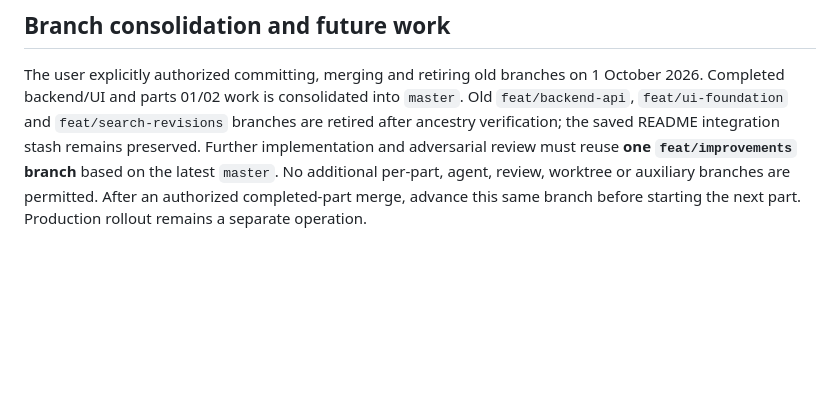
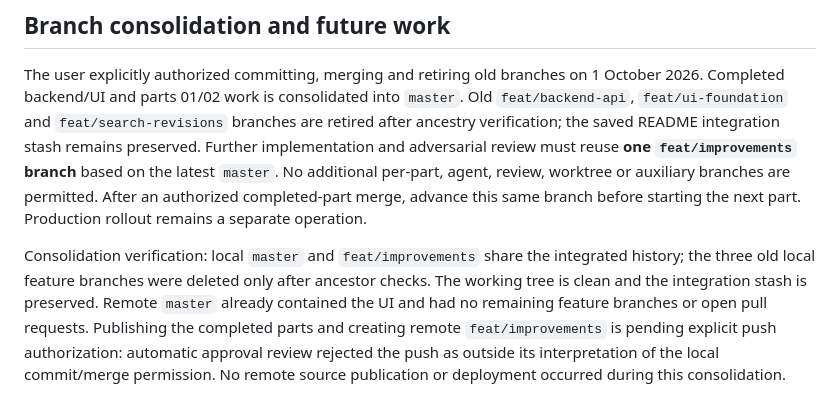
Before and after one commit to ldaldrup/doctolib-checker, a Markdown page: docs/implementation-plans/02-completion-handoff.md, the part around the change. Rendered like a GitHub page; blank space fills up the shorter version.

Commit message:
Record local consolidation and pending remote publication

```diff
--- a/docs/implementation-plans/02-completion-handoff.md
+++ b/docs/implementation-plans/02-completion-handoff.md
@@ -48,3 +48,5 @@ Part 03 can now rely on revision-eligible alert evidence. Do not implement it as
 ## Branch consolidation and future work
 
 The user explicitly authorized committing, merging and retiring old branches on 1 October 2026. Completed backend/UI and parts 01/02 work is consolidated into `master`. Old `feat/backend-api`, `feat/ui-foundation` and `feat/search-revisions` branches are retired after ancestry verification; the saved README integration stash remains preserved. Further implementation and adversarial review must reuse **one `feat/improvements` branch** based on the latest `master`. No additional per-part, agent, review, worktree or auxiliary branches are permitted. After an authorized completed-part merge, advance this same branch before starting the next part. Production rollout remains a separate operation.
+
+Consolidation verification: local `master` and `feat/improvements` share the integrated history; the three old local feature branches were deleted only after ancestor checks. The working tree is clean and the integration stash is preserved. Remote `master` already contained the UI and had no remaining feature branches or open pull requests. Publishing the completed parts and creating remote `feat/improvements` is pending explicit push authorization: automatic approval review rejected the push as outside its interpretation of the local commit/merge permission. No remote source publication or deployment occurred during this consolidation.
```
